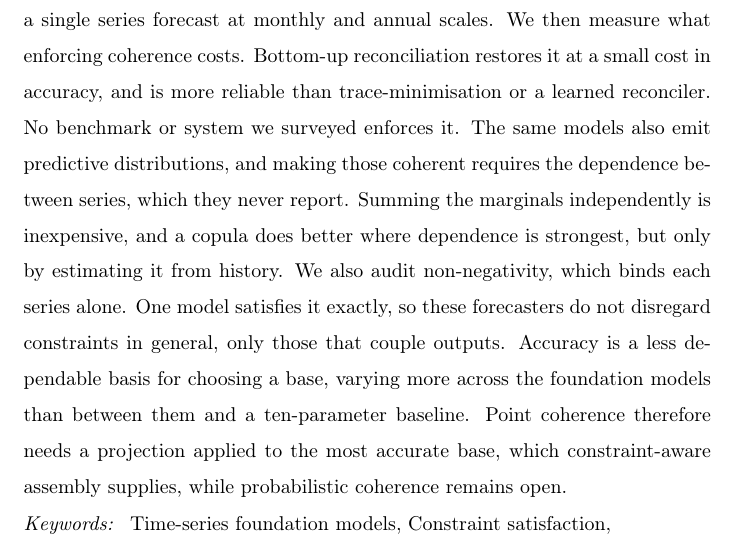
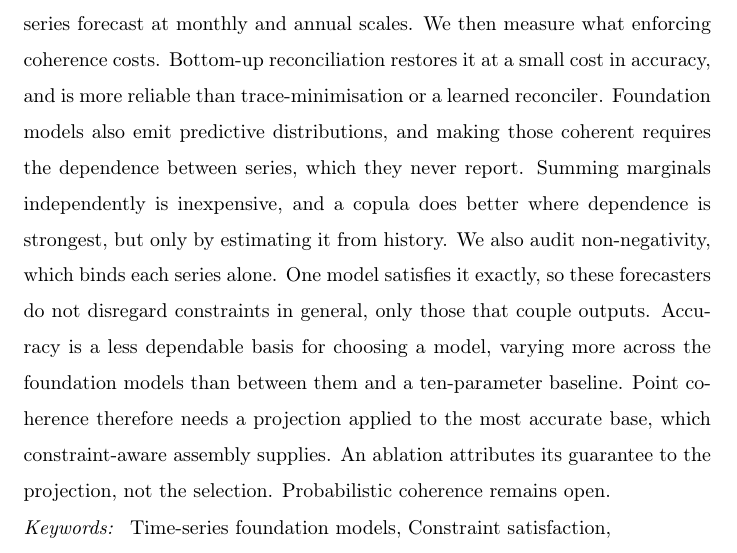
Before and after one commit to msicilia/tsfm-coherence-audit, a LaTeX paper (paper/main.tex): part of page 1 of 35, cut so that both start at the same text. Compiled offline with pdfLaTeX.

Commit message:
Abstract: drop the obvious survey claim, add the ablation, fix referents

```diff
--- a/paper/main.tex
+++ b/paper/main.tex
@@ -67,17 +67,18 @@ trained models. Most aggregate nodes are incoherent on six of the eight, indepen
 accuracy and size. The classical and jointly trained models fail at comparable rates,
 and so does a single series forecast at monthly and annual scales. We then measure what
 enforcing coherence costs. Bottom-up reconciliation restores it at a small cost in
-accuracy, and is more reliable than trace-minimisation or a learned reconciler. No
-benchmark or system we surveyed enforces it. The same models also emit predictive distributions, and making
-those coherent requires the dependence between series, which they never report. Summing
-the marginals independently is inexpensive, and a copula does better where dependence is
+accuracy, and is more reliable than trace-minimisation or a learned reconciler.
+Foundation models also emit predictive distributions, and making those coherent requires
+the dependence between series, which they never report. Summing
+marginals independently is inexpensive, and a copula does better where dependence is
 strongest, but only by estimating it from history. We also audit non-negativity, which
 binds each series alone. One model satisfies it exactly, so these forecasters do not
 disregard constraints in general, only those that couple outputs. Accuracy is a less
-dependable basis for choosing a base, varying more across the foundation models than
-between them and a ten-parameter baseline. Point coherence therefore needs a projection
-applied to the most accurate base, which constraint-aware assembly supplies, while
-probabilistic coherence remains open.
+dependable basis for choosing a model, varying more across the foundation models than between
+them and a ten-parameter baseline. Point coherence therefore needs a projection
+applied to the most accurate base, which constraint-aware assembly supplies. An ablation
+attributes its guarantee to the projection, not the selection. Probabilistic coherence
+remains open.
 \end{abstract}
 
 \begin{keyword}
```
